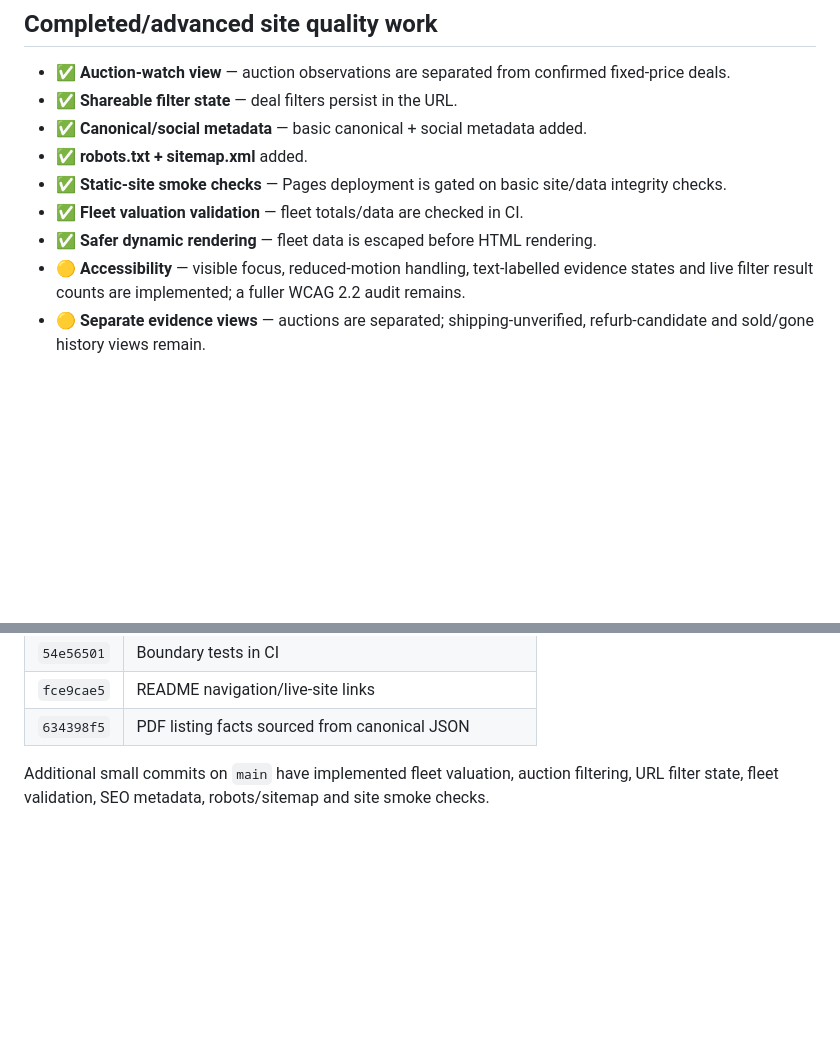
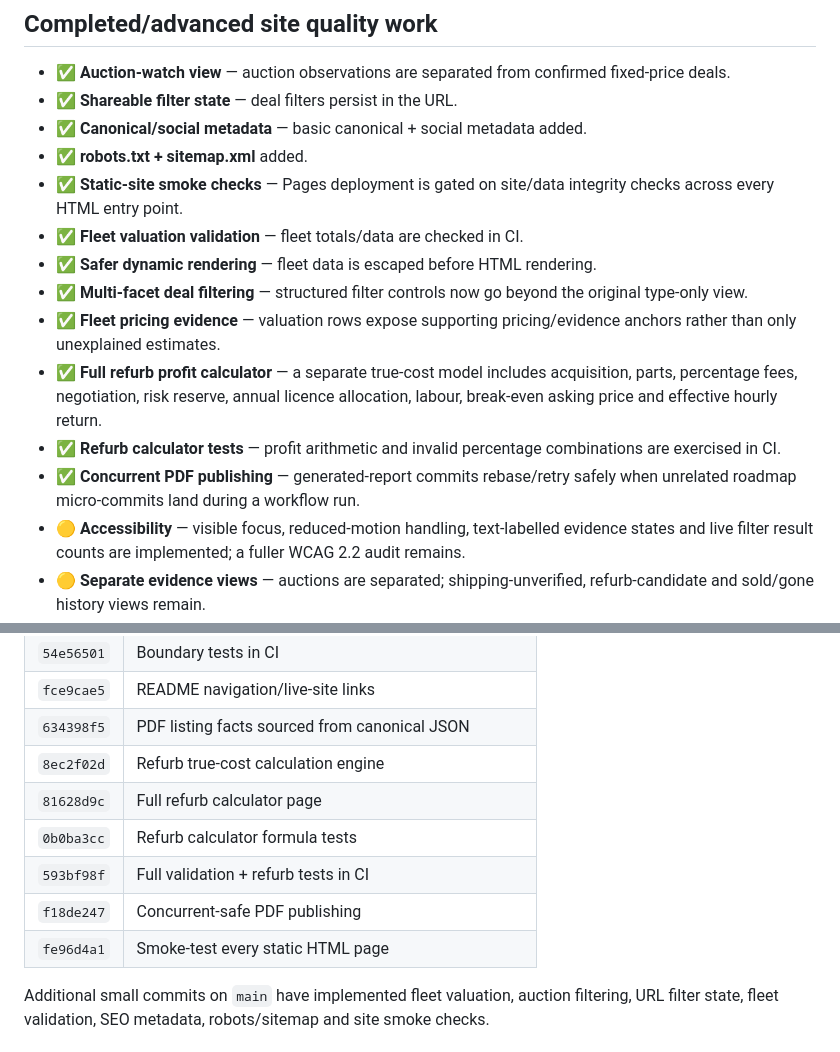
Before and after one commit to joshualparris/Cheappcslaptops, a Markdown page: ROADMAP.md, 2 parts joined by grey strips. GitHub-like rendering; blank space fills up the shorter version.

Commit message:
roadmap: record calculator and reliability progress

```diff
--- a/ROADMAP.md
+++ b/ROADMAP.md
@@ -156,9 +156,14 @@ This roadmap is being implemented as small, reviewable commits. Status below ref
 - ✅ **Shareable filter state** — deal filters persist in the URL.
 - ✅ **Canonical/social metadata** — basic canonical + social metadata added.
 - ✅ **robots.txt + sitemap.xml** added.
-- ✅ **Static-site smoke checks** — Pages deployment is gated on basic site/data integrity checks.
+- ✅ **Static-site smoke checks** — Pages deployment is gated on site/data integrity checks across every HTML entry point.
 - ✅ **Fleet valuation validation** — fleet totals/data are checked in CI.
 - ✅ **Safer dynamic rendering** — fleet data is escaped before HTML rendering.
+- ✅ **Multi-facet deal filtering** — structured filter controls now go beyond the original type-only view.
+- ✅ **Fleet pricing evidence** — valuation rows expose supporting pricing/evidence anchors rather than only unexplained estimates.
+- ✅ **Full refurb profit calculator** — a separate true-cost model includes acquisition, parts, percentage fees, negotiation, risk reserve, annual licence allocation, labour, break-even asking price and effective hourly return.
+- ✅ **Refurb calculator tests** — profit arithmetic and invalid percentage combinations are exercised in CI.
+- ✅ **Concurrent PDF publishing** — generated-report commits rebase/retry safely when unrelated roadmap micro-commits land during a workflow run.
 - 🟡 **Accessibility** — visible focus, reduced-motion handling, text-labelled evidence states and live filter result counts are implemented; a fuller WCAG 2.2 audit remains.
 - 🟡 **Separate evidence views** — auctions are separated; shipping-unverified, refurb-candidate and sold/gone history views remain.
 
@@ -198,6 +203,12 @@ Key roadmap commits so far:
 | `54e56501` | Boundary tests in CI |
 | `fce9cae5` | README navigation/live-site links |
 | `634398f5` | PDF listing facts sourced from canonical JSON |
+| `8ec2f02d` | Refurb true-cost calculation engine |
+| `81628d9c` | Full refurb calculator page |
+| `0b0ba3cc` | Refurb calculator formula tests |
+| `593bf98f` | Full validation + refurb tests in CI |
+| `f18de247` | Concurrent-safe PDF publishing |
+| `fe96d4a1` | Smoke-test every static HTML page |
 
 Additional small commits on `main` have implemented fleet valuation, auction filtering, URL filter state, fleet validation, SEO metadata, robots/sitemap and site smoke checks.
 
```
Also changed, not shown: other parts of ROADMAP.md (+1 -1 lines).
